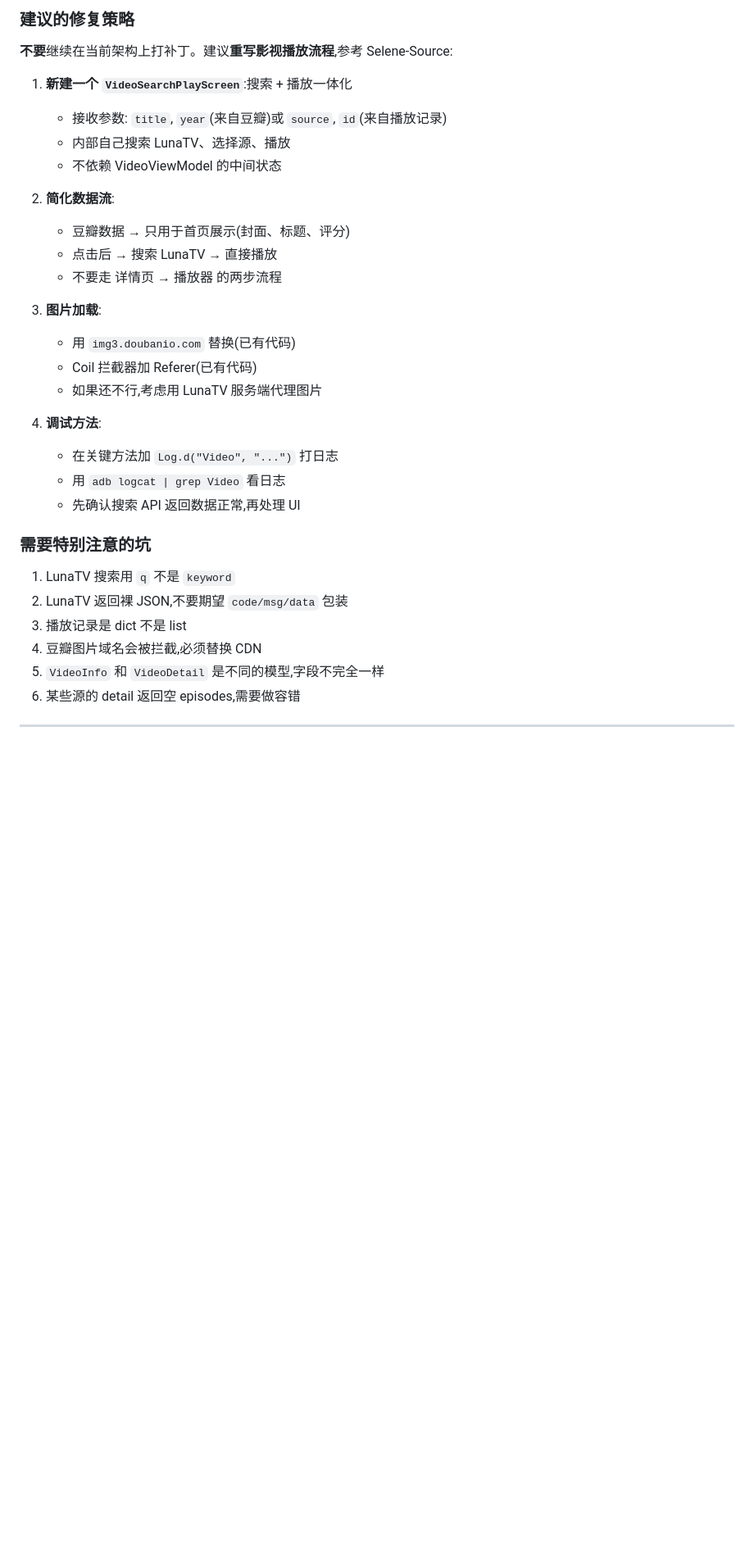
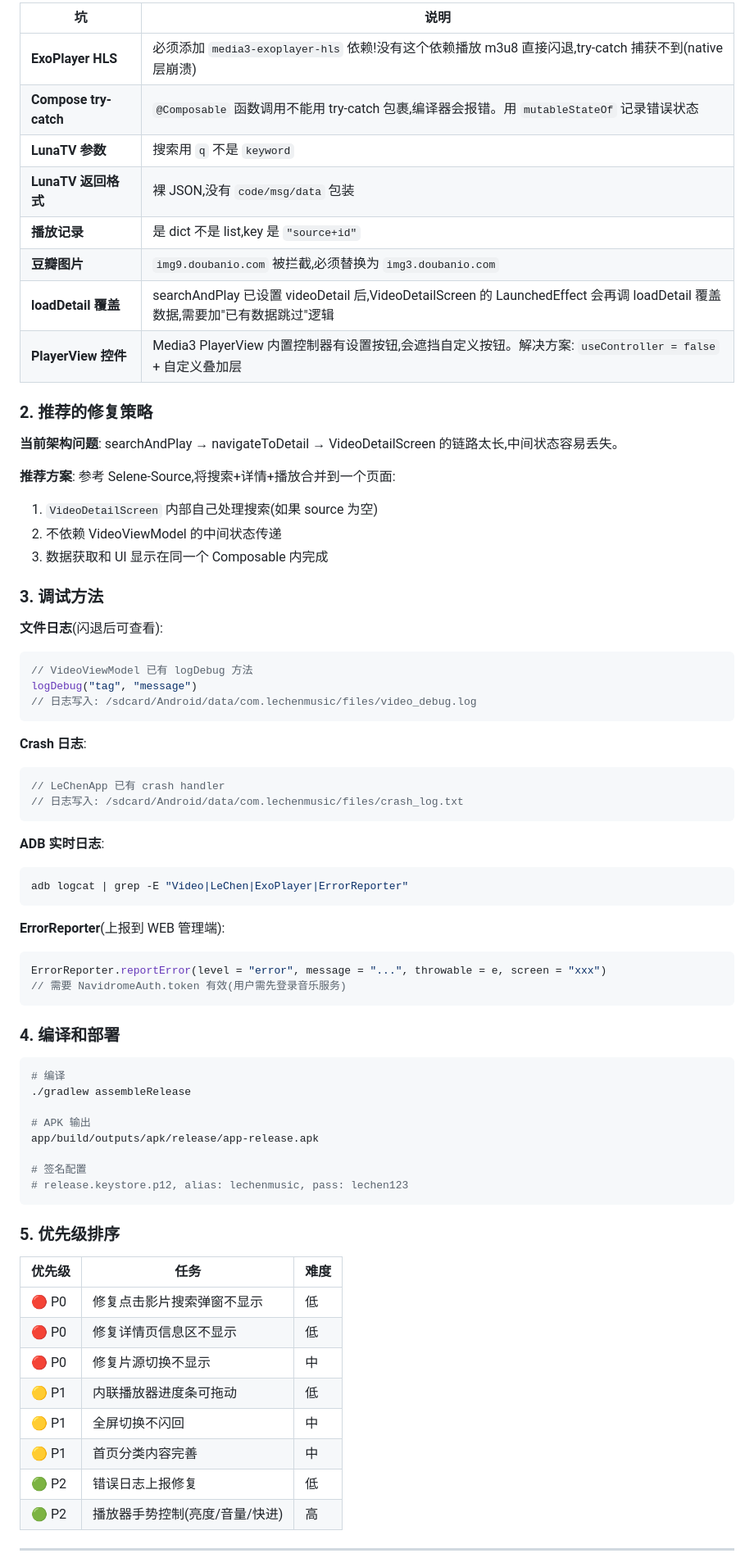
Before and after one commit to yueyoue/LeChenMusic-Player, a Markdown page: docs/影视模块开发总结.md, the part around one of its changes. Shown at 82% size. GitHub-like rendering; blank space fills up the shorter version.

````diff
--- a/docs/影视模块开发总结.md
+++ b/docs/影视模块开发总结.md
@@ -266,35 +305,75 @@ TopTabSwitcher (首页/播放历史/收藏夹)
 
-### 建议的修复策略
+| 坑 | 说明 |
+|----|------|
+| **ExoPlayer HLS** | 必须添加 `media3-exoplayer-hls` 依赖!没有这个依赖播放 m3u8 直接闪退,try-catch 捕获不到(native 层崩溃) |
+| **Compose try-catch** | `@Composable` 函数调用不能用 try-catch 包裹,编译器会报错。用 `mutableStateOf` 记录错误状态 |
+| **LunaTV 参数** | 搜索用 `q` 不是 `keyword` |
+| **LunaTV 返回格式** | 裸 JSON,没有 `code/msg/data` 包装 |
+| **播放记录** | 是 dict 不是 list,key 是 `"source+id"` |
+| **豆瓣图片** | `img9.doubanio.com` 被拦截,必须替换为 `img3.doubanio.com` |
+| **loadDetail 覆盖** | searchAndPlay 已设置 videoDetail 后,VideoDetailScreen 的 LaunchedEffect 会再调 loadDetail 覆盖数据,需要加"已有数据跳过"逻辑 |
+| **PlayerView 控件** | Media3 PlayerView 内置控制器有设置按钮,会遮挡自定义按钮。解决方案: `useController = false` + 自定义叠加层 |
 
-**不要**继续在当前架构上打补丁。建议**重写影视播放流程**,参考 Selene-Source:
+### 2. 推荐的修复策略
 
-1. **新建一个 `VideoSearchPlayScreen`**:搜索 + 播放一体化
-   - 接收参数: `title`, `year`(来自豆瓣)或 `source`, `id`(来自播放记录)
-   - 内部自己搜索 LunaTV、选择源、播放
-   - 不依赖 VideoViewModel 的中间状态
+**当前架构问题**: searchAndPlay → navigateToDetail → VideoDetailScreen 的链路太长,中间状态容易丢失。
 
-2. **简化数据流**:
-   - 豆瓣数据 → 只用于首页展示(封面、标题、评分)
-   - 点击后 → 搜索 LunaTV → 直接播放
-   - 不要走 详情页 → 播放器 的两步流程
+**推荐方案**: 参考 Selene-Source,将搜索+详情+播放合并到一个页面:
+1. `VideoDetailScreen` 内部自己处理搜索(如果 source 为空)
+2. 不依赖 VideoViewModel 的中间状态传递
+3. 数据获取和 UI 显示在同一个 Composable 内完成
 
-3. **图片加载**:
-   - 用 `img3.doubanio.com` 替换(已有代码)
-   - Coil 拦截器加 Referer(已有代码)
-   - 如果还不行,考虑用 LunaTV 服务端代理图片
+### 3. 调试方法
 
-4. **调试方法**:
-   - 在关键方法加 `Log.d("Video", "...")` 打日志
-   - 用 `adb logcat | grep Video` 看日志
-   - 先确认搜索 API 返回数据正常,再处理 UI
+**文件日志**(闪退后可查看):
+```kotlin
+// VideoViewModel 已有 logDebug 方法
+logDebug("tag", "message")
+// 日志写入: /sdcard/Android/data/com.lechenmusic/files/video_debug.log
+```
 
-### 需要特别注意的坑
-1. LunaTV 搜索用 `q` 不是 `keyword`
-2. LunaTV 返回裸 JSON,不要期望 `code/msg/data` 包装
-3. 播放记录是 dict 不是 list
-4. 豆瓣图片域名会被拦截,必须替换 CDN
-5. `VideoInfo` 和 `VideoDetail` 是不同的模型,字段不完全一样
-6. 某些源的 detail 返回空 episodes,需要做容错
+**Crash 日志**:
+```kotlin
+// LeChenApp 已有 crash handler
+// 日志写入: /sdcard/Android/data/com.lechenmusic/files/crash_log.txt
+```
+
+**ADB 实时日志**:
+```bash
+adb logcat | grep -E "Video|LeChen|ExoPlayer|ErrorReporter"
+```
+
+**ErrorReporter**(上报到 WEB 管理端):
+```kotlin
+ErrorReporter.reportError(level = "error", message = "...", throwable = e, screen = "xxx")
+// 需要 NavidromeAuth.token 有效(用户需先登录音乐服务)
+```
+
+### 4. 编译和部署
+
+```bash
+# 编译
+./gradlew assembleRelease
+
+# APK 输出
+app/build/outputs/apk/release/app-release.apk
+
+# 签名配置
+# release.keystore.p12, alias: lechenmusic, pass: lechen123
+```
+
+### 5. 优先级排序
+
+| 优先级 | 任务 | 难度 |
+|--------|------|------|
+| 🔴 P0 | 修复点击影片搜索弹窗不显示 | 低 |
+| 🔴 P0 | 修复详情页信息区不显示 | 低 |
+| 🔴 P0 | 修复片源切换不显示 | 中 |
+| 🟡 P1 | 内联播放器进度条可拖动 | 低 |
+| 🟡 P1 | 全屏切换不闪回 | 中 |
+| 🟡 P1 | 首页分类内容完善 | 中 |
+| 🟢 P2 | 错误日志上报修复 | 低 |
+| 🟢 P2 | 播放器手势控制(亮度/音量/快进) | 高 |
 
 ---
 
````
Also changed, not shown: other parts of docs/影视模块开发总结.md (+177 -108 lines).
